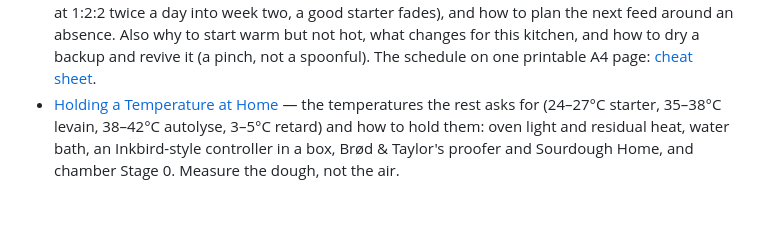
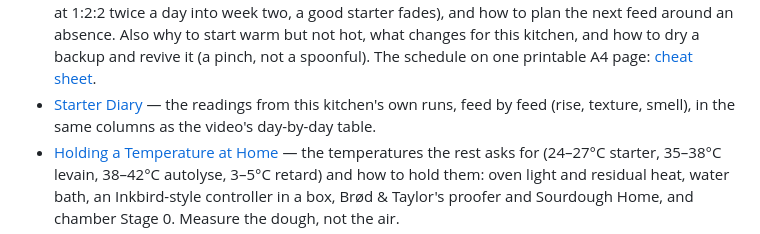
Before and after one commit to zrrbite/sourdough-science, a Markdown page: README.md, the part around the change. Drawn GitHub-style; blank space fills up the shorter version.

```diff
--- a/README.md
+++ b/README.md
@@ -98,6 +98,8 @@ The lookup end of the document: what to buy, what to weigh, what to check.
   Also why to start warm but not hot, what changes for this kitchen, and how to dry a backup
   and revive it (a pinch, not a spoonful). The schedule on one printable A4 page: [cheat
   sheet](notes/starter-cheatsheet.pdf).
+- [Starter Diary](notes/starter-diary.md) — the readings from this kitchen's own runs, feed by
+  feed (rise, texture, smell), in the same columns as the video's day-by-day table.
 - [Holding a Temperature at Home](notes/holding-temperature.md) — the temperatures the rest asks
   for (24–27°C starter, 35–38°C levain, 38–42°C autolyse, 3–5°C retard) and how to hold them:
   oven light and residual heat, water bath, an Inkbird-style controller in a box, Brød & Taylor's
```
Also changed, not shown: notes/starter-diary.md (added, +36 -0 lines), notes/starter-from-scratch.md (+3 -1 lines).
